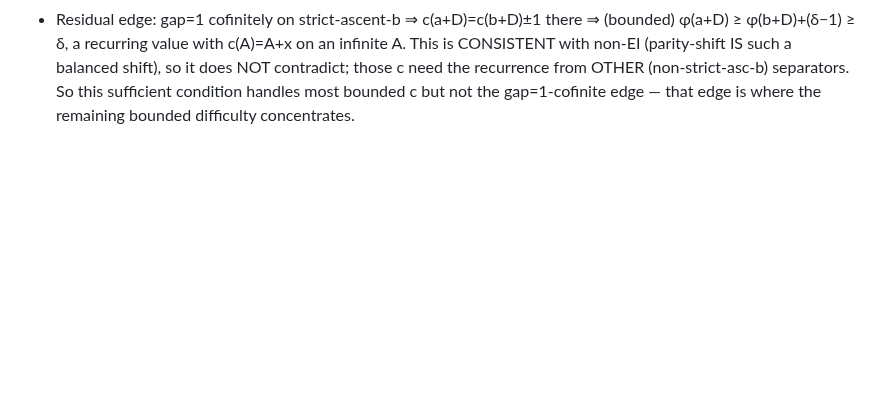
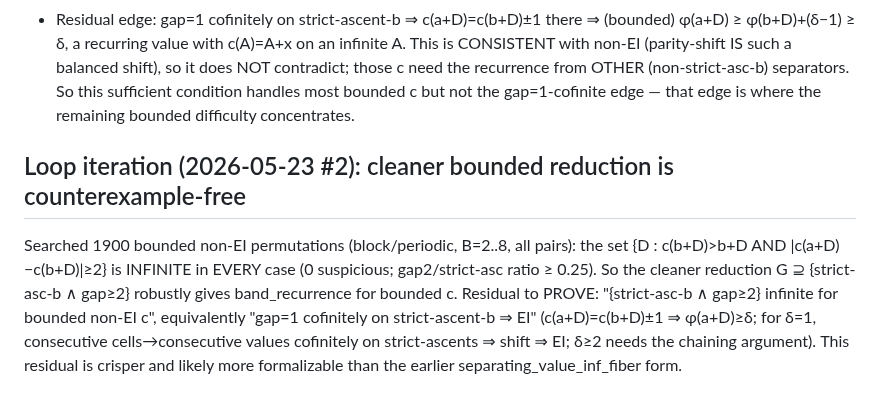
Before and after one commit to akaashdash/griddles, a Markdown page: puzzle-4/notes.md, the part around the change. Rendered like a GitHub page; blank space fills up the shorter version.

Commit message:
puzzle 4: cleaner bounded reduction is counterexample-free (0/1900)

```diff
--- a/puzzle-4/notes.md
+++ b/puzzle-4/notes.md
@@ -1457,3 +1457,14 @@ swap-powers [infinite but log-sparse], block-3/5, rev-block-5, random period-6).
   those c need the recurrence from OTHER (non-strict-asc-b) separators. So this sufficient
   condition handles most bounded c but not the gap=1-cofinite edge — that edge is where the
   remaining bounded difficulty concentrates.
+
+## Loop iteration (2026-05-23 #2): cleaner bounded reduction is counterexample-free
+
+Searched 1900 bounded non-EI permutations (block/periodic, B=2..8, all pairs): the set
+{D : c(b+D)>b+D AND |c(a+D)−c(b+D)|≥2} is INFINITE in EVERY case (0 suspicious;
+gap2/strict-asc ratio ≥ 0.25). So the cleaner reduction G ⊇ {strict-asc-b ∧ gap≥2}
+robustly gives band_recurrence for bounded c. Residual to PROVE: "{strict-asc-b ∧ gap≥2}
+infinite for bounded non-EI c", equivalently "gap=1 cofinitely on strict-ascent-b ⇒ EI"
+(c(a+D)=c(b+D)±1 ⇒ φ(a+D)≥δ; for δ=1, consecutive cells→consecutive values cofinitely on
+strict-ascents ⇒ shift ⇒ EI; δ≥2 needs the chaining argument). This residual is crisper and
+likely more formalizable than the earlier separating_value_inf_fiber form.
```
